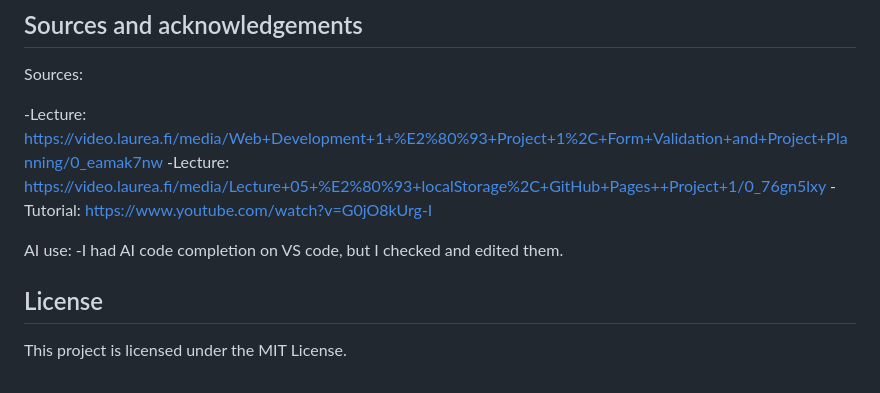
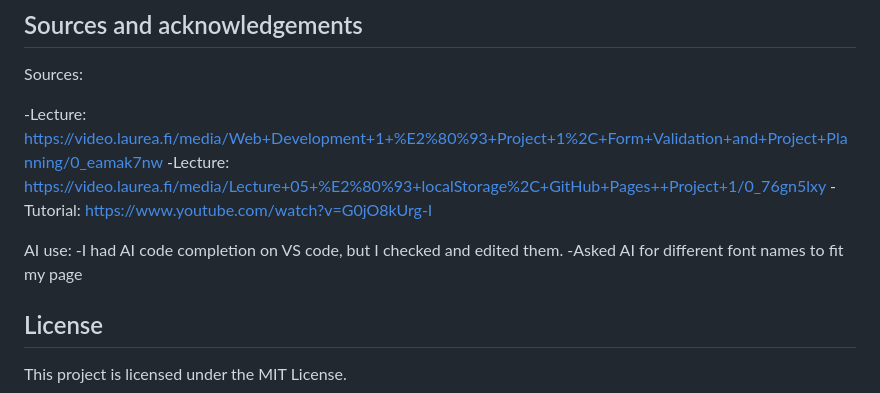
Before and after one commit to Janniiiv/Project1-TODO, a Markdown page: README.md, the part around the change. Drawn GitHub-style.

```diff
--- a/README.md
+++ b/README.md
@@ -113,7 +113,7 @@ Sources:
 
 AI use:
 -I had AI code completion on VS code, but I checked and edited them.
-
+-Asked AI for different font names to fit my page
 
 ## License
 
```
